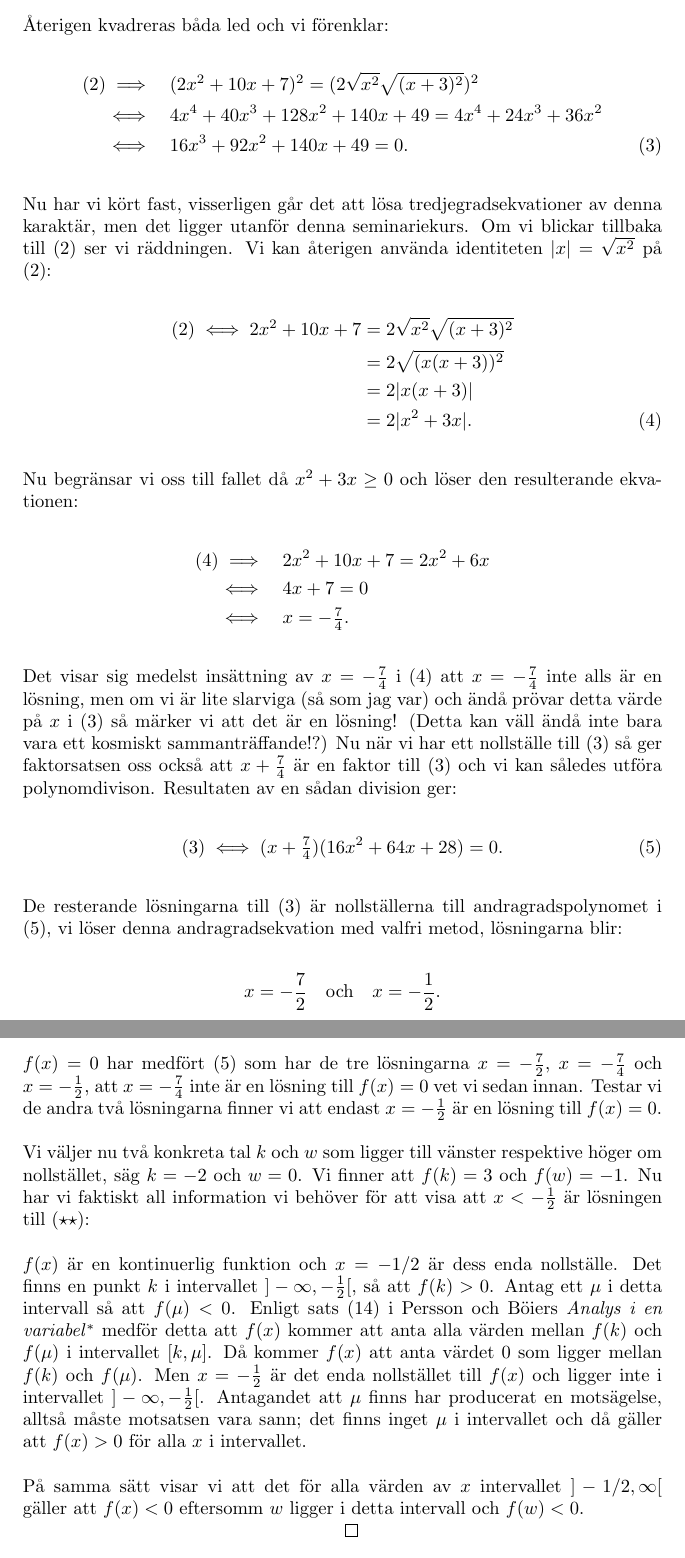
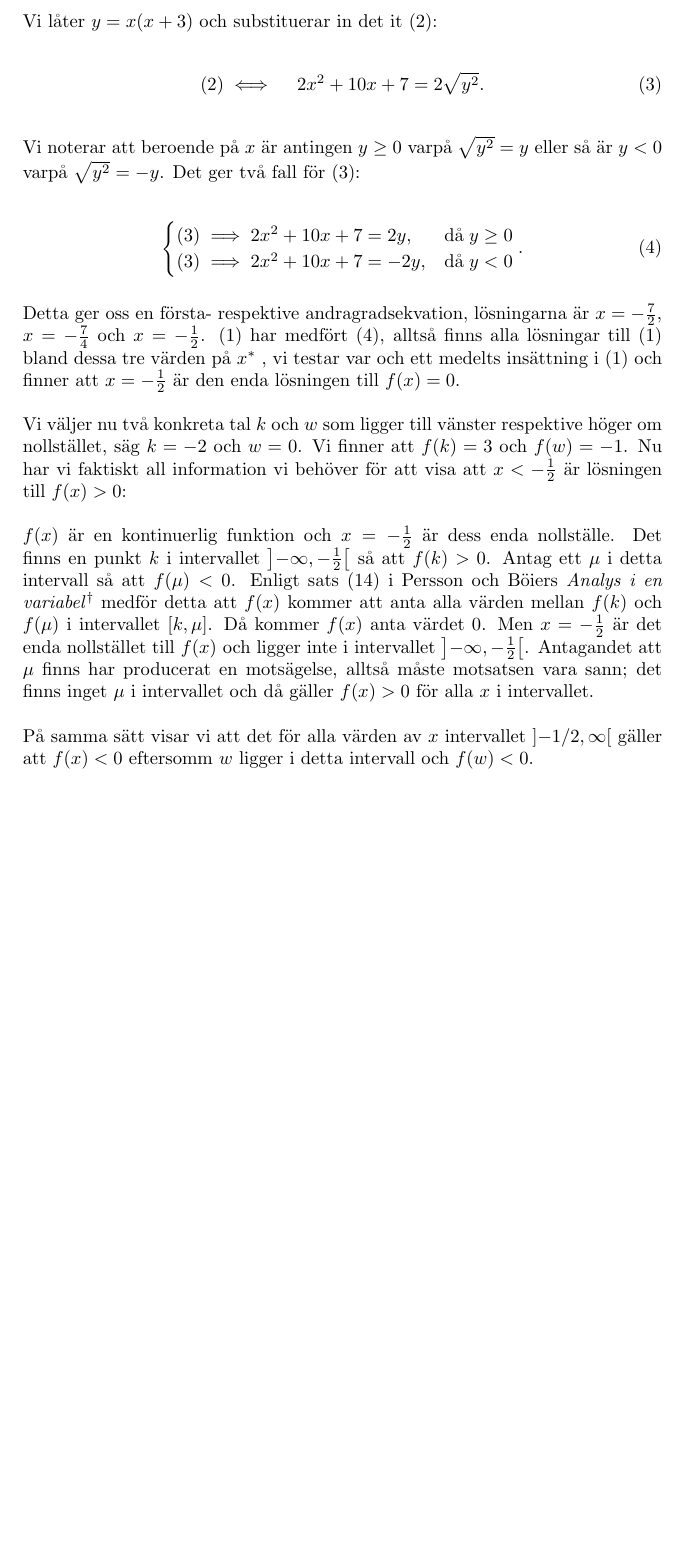
Before and after one commit to emmabastas/SU-Matte-1-HT-2022-seminarieuppgifter, a LaTeX document (4/doc.tex): two parts of pages 2 and 3 of 3 before the commit and part of page 2 of 2 after it, the two joined at a grey line, cut at the place of the change, the shorter picture padded with empty space. Compiled offline with pdfLaTeX.

Commit message:
Simplify a whole bunch

```diff
--- a/4/doc.tex
+++ b/4/doc.tex
@@ -58,51 +58,30 @@ Båda led kvadreras varefter vi förenklar så att de kvarvarande kvadratrötter
 \end{align}
 \\
-Återigen kvadreras båda led och vi förenklar:
+Vi låter $y = x(x+3)$ och substituerar in det it (\ref{squared}):
+
+\begin{gather}
+  \text{(\ref{squared})} \iff \quad 2x^2 + 10x + 7 = 2\sqrt{y^2}\text{.} \label{with_y}
+\end{gather}
+\\
+Vi noterar att beroende på $x$ är antingen $y \geq 0$ varpå $\sqrt{y^{2}} = y$ eller så är $y < 0$ varpå $\sqrt{y^{2}} = -y$. Det ger två fall för (\ref{with_y}):
 
 \begin{align}
-  \text{(\ref{squared})} \implies \quad & (2x^{2} + 10x + 7)^{2} = (2\sqrt{x^{2}}\sqrt{(x+3)^{2}})^{2} \nonumber\\
-  \iff \quad & 4x^{4} + 40x^{3} + 128x^{2} + 140x + 49 = 4x^{4} + 24x^{3} + 36x^{2} \nonumber\\
-  \iff \quad & 16x^{3} + 92x^{2} + 140x + 49 = 0\text{.} \label{3rd_degree}
+  \begin{cases}
+    \text{(\ref{with_y})} \implies 2x^{2} + 10x + 7 = 2y, & \text{då}\; y \geq 0 \\
+    \text{(\ref{with_y})} \implies 2x^{2} + 10x + 7 = -2y, & \text{då}\; y < 0
+  \end{cases}\text{.} \label{cases}
 \end{align}
 \\
-Nu har vi kört fast, visserligen går det att lösa tredjegradsekvationer av denna karaktär, men det ligger utanför denna seminariekurs. Om vi blickar tillbaka till (\ref{squared}) ser vi räddningen. Vi kan återigen använda identiteten $|x| = \sqrt{x^{2}}$ på (\ref{squared}):
-
-\begin{align}
-  \text(\ref{squared}) \iff 2x^{2} + 10x + 7 &= 2\sqrt{x^{2}}\sqrt{(x+3)^{2}}\nonumber\\
-                        &= 2\sqrt{(x(x+3))^{2}}\nonumber\\
-                        &= 2|x(x+3)|\nonumber\\
-                        &= 2|x^{2} + 3x|\text{.} \label{single_abs}
-\end{align}
-\\
-Nu begränsar vi oss till fallet då $x^{2} + 3x \geq 0$ och löser den resulterande ekvationen:
-
-\begin{align*}
-  \text{(\ref{single_abs})} \implies \quad & 2x^{2} + 10x + 7 = 2x^{2} + 6x\\
-  \iff \quad & 4x + 7 = 0 \\
-  \iff \quad & x = -\tfrac{7}{4}\text{.}
-\end{align*}
-\\
-Det visar sig medelst insättning av $x=-\tfrac{7}{4}$ i (\ref{single_abs}) att $x = -\tfrac{7}{4}$ inte alls är en lösning, men om vi är lite slarviga (så som jag var) och ändå prövar detta värde på $x$ i (\ref{3rd_degree}) så märker vi att det är en lösning! (Detta kan väll ändå inte bara vara ett kosmiskt sammanträffande!?) Nu när vi har ett nollställe till (\ref{3rd_degree}) så ger faktorsatsen oss också att $x + \tfrac{7}{4}$ är en faktor till (\ref{3rd_degree}) och vi kan således utföra polynomdivison. Resultaten av en sådan division ger:
-
-\begin{gather}
-  \text{(\ref{3rd_degree})} \iff (x + \tfrac{7}{4})(16x^{2} + 64x + 28) = 0\text{.} \label{2nd_degree}
-\end{gather}
-\\
-De resterande lösningarna till (\ref{3rd_degree}) är nollställerna till andragradspolynomet i (\ref{2nd_degree}), vi löser denna andragradsekvation med valfri metod, lösningarna blir:
-
-\begin{gather*}
-  x = -\frac{7}{2} \quad \text{och} \quad x = - \frac{1}{2}\text{.}
-\end{gather*}
-\\
-$f(x) = 0$ har medfört (\ref{2nd_degree}) som har de tre lösningarna $x = -\tfrac{7}{2}$, $x = -\tfrac{7}{4}$ och $x = -\tfrac{1}{2}$, att $x = -\tfrac{7}{4}$ inte är en lösning till $f(x) = 0$ vet vi sedan innan. Testar vi de andra två lösningarna finner vi att endast $x = -\tfrac{1}{2}$ är en lösning till $f(x) = 0$.
+Detta ger oss en första- respektive andragradsekvation, lösningarna är $x = -\tfrac{7}{2}$, $x = -\tfrac{7}{4}$ och $x = -\tfrac{1}{2}$. (\ref{initial}) har medfört (\ref{cases}), alltså finns alla lösningar till (\ref{initial}) bland dessa tre värden på $x$\footnote{Ett annat sätt att överyga sig själv om att vi inte missat någon lösning till (\ref{initial}) är att kvadrera båda led i (\ref{squared}). Detta ger en tredjegradsekvation och de tre lösningar vi fann här löser också den ekvationen.}
+, vi testar var och ett medelts insättning i (\ref{initial}) och finner att $x = -\frac{1}{2}$ är den enda lösningen till $f(x) = 0$.
 \\
 \\
-Vi väljer nu två konkreta tal $k$ och $w$ som ligger till vänster respektive höger om nollstället, säg $k = -2$ och $w = 0$. Vi finner att $f(k) = 3$ och $f(w) = -1$. Nu har vi faktiskt all information vi behöver för att visa att $x < -\tfrac{1}{2}$ är lösningen till (\ref{**}):
+Vi väljer nu två konkreta tal $k$ och $w$ som ligger till vänster respektive höger om nollstället, säg $k = -2$ och $w = 0$. Vi finner att $f(k) = 3$ och $f(w) = -1$. Nu har vi faktiskt all information vi behöver för att visa att $x < -\tfrac{1}{2}$ är lösningen till $f(x) > 0$:
 \\
 \\
-$f(x)$ är en kontinuerlig funktion och $x = -1/2$ är dess enda nollställe. Det finns en punkt $k$ i intervallet $]-\infty, -\tfrac{1}{2}[$, så att $f(k) > 0$. Antag ett $\mu$ i detta intervall så att $f(\mu) < 0$. Enligt sats (14) i Persson och Böiers \emph{Analys i en variabel}\footnote{Upplaga 3:2 s.153} medför detta att $f(x)$ kommer att anta alla värden mellan $f(k)$ och $f(\mu)$ i intervallet $[k, \mu]$. Då kommer $f(x)$ att anta värdet $0$ som ligger mellan $f(k)$ och $f(\mu)$. Men $x = -\tfrac{1}{2}$ är det enda nollstället till $f(x)$ och ligger inte i intervallet $]-\infty, -\tfrac{1}{2}[$. Antagandet att $\mu$ finns har producerat en motsägelse, alltså måste motsatsen vara sann; det finns inget $\mu$ i intervallet och då gäller att $f(x) > 0$ för alla $x$ i intervallet.
+$f(x)$ är en kontinuerlig funktion och $x = -\tfrac{1}{2}$ är dess enda nollställe. Det finns en punkt $k$ i intervallet $\left]-\infty, -\tfrac{1}{2}\right[$ så att $f(k) > 0$. Antag ett $\mu$ i detta intervall så att $f(\mu) < 0$. Enligt sats (14) i Persson och Böiers \emph{Analys i en variabel}\footnote{Upplaga 3:2 s.153} medför detta att $f(x)$ kommer att anta alla värden mellan $f(k)$ och $f(\mu)$ i intervallet $\left[k, \mu\right]$. Då kommer $f(x)$ anta värdet $0$. Men $x = -\tfrac{1}{2}$ är det enda nollstället till $f(x)$ och ligger inte i intervallet $\left]-\infty, -\tfrac{1}{2}\right[$. Antagandet att $\mu$ finns har producerat en motsägelse, alltså måste motsatsen vara sann; det finns inget $\mu$ i intervallet och då gäller $f(x) > 0$ för alla $x$ i intervallet.
 \\
-\\På samma sätt visar vi att det för alla värden av $x$ intervallet $ ]-1/2, \infty[$ gäller att $f(x) < 0$ eftersomm $w$ ligger i detta intervall och $f(w) < 0$.
+\\På samma sätt visar vi att det för alla värden av $x$ intervallet $ \left]-1/2, \infty\right[$ gäller att $f(x) < 0$ eftersomm $w$ ligger i detta intervall och $f(w) < 0$.
 
 \centerline{$\qed$}
 
```
Also changed, not shown: 4/doc.pdf, 4/doc.tex (4 more changed lines).
